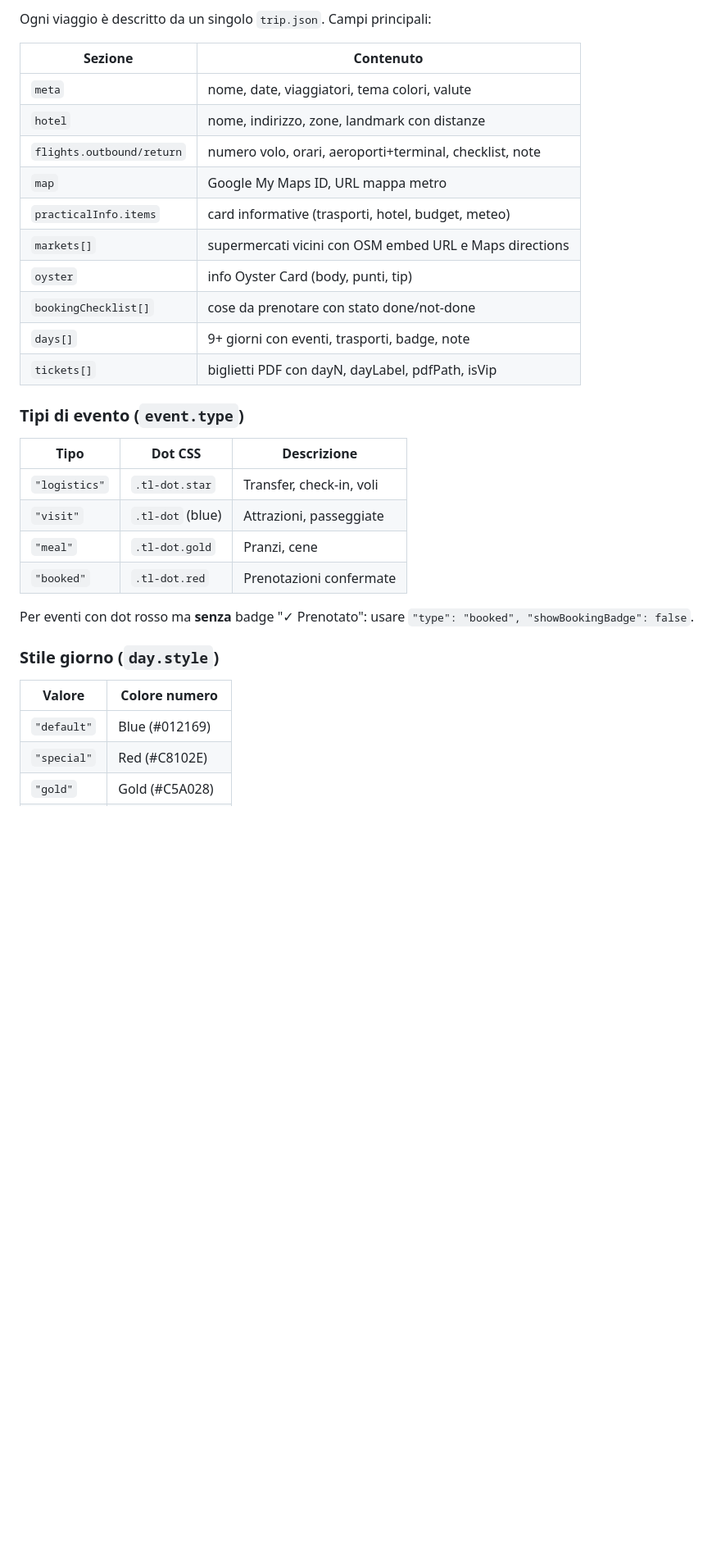
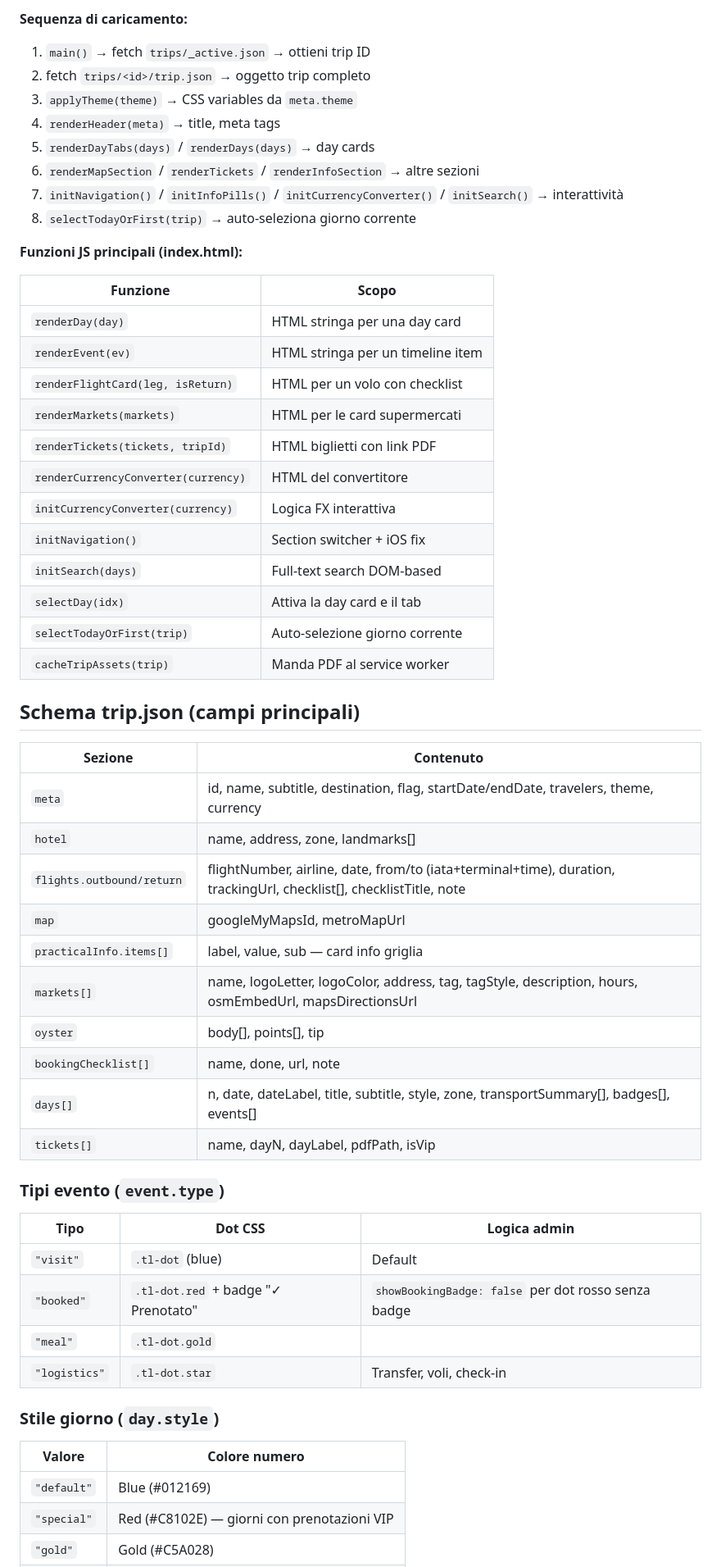
Before and after one commit to frabarz17/TravelApp, a Markdown page: CLAUDE.md, the part around one of its changes. Shown at 82% size. Rendered like a GitHub page; blank space fills up the shorter version.

```diff
--- a/CLAUDE.md
+++ b/CLAUDE.md
@@ -41,34 +52,59 @@ TravelApp/
 
-Ogni viaggio è descritto da un singolo `trip.json`. Campi principali:
+**Sequenza di caricamento:**
+1. `main()` → fetch `trips/_active.json` → ottieni trip ID
+2. fetch `trips/<id>/trip.json` → oggetto trip completo
+3. `applyTheme(theme)` → CSS variables da `meta.theme`
+4. `renderHeader(meta)` → title, meta tags
+5. `renderDayTabs(days)` / `renderDays(days)` → day cards
+6. `renderMapSection` / `renderTickets` / `renderInfoSection` → altre sezioni
+7. `initNavigation()` / `initInfoPills()` / `initCurrencyConverter()` / `initSearch()` → interattività
+8. `selectTodayOrFirst(trip)` → auto-seleziona giorno corrente
+
+**Funzioni JS principali (index.html):**
+
+| Funzione | Scopo |
+|---|---|
+| `renderDay(day)` | HTML stringa per una day card |
+| `renderEvent(ev)` | HTML stringa per un timeline item |
+| `renderFlightCard(leg, isReturn)` | HTML per un volo con checklist |
+| `renderMarkets(markets)` | HTML per le card supermercati |
+| `renderTickets(tickets, tripId)` | HTML biglietti con link PDF |
+| `renderCurrencyConverter(currency)` | HTML del convertitore |
+| `initCurrencyConverter(currency)` | Logica FX interattiva |
+| `initNavigation()` | Section switcher + iOS fix |
+| `initSearch(days)` | Full-text search DOM-based |
+| `selectDay(idx)` | Attiva la day card e il tab |
+| `selectTodayOrFirst(trip)` | Auto-selezione giorno corrente |
+| `cacheTripAssets(trip)` | Manda PDF al service worker |
+
+## Schema trip.json (campi principali)
 
 | Sezione | Contenuto |
 |---|---|
-| `meta` | nome, date, viaggiatori, tema colori, valute |
-| `hotel` | nome, indirizzo, zone, landmark con distanze |
-| `flights.outbound/return` | numero volo, orari, aeroporti+terminal, checklist, note |
-| `map` | Google My Maps ID, URL mappa metro |
-| `practicalInfo.items` | card informative (trasporti, hotel, budget, meteo) |
-| `markets[]` | supermercati vicini con OSM embed URL e Maps directions |
-| `oyster` | info Oyster Card (body, punti, tip) |
-| `bookingChecklist[]` | cose da prenotare con stato done/not-done |
-| `days[]` | 9+ giorni con eventi, trasporti, badge, note |
-| `tickets[]` | biglietti PDF con dayN, dayLabel, pdfPath, isVip |
+| `meta` | id, name, subtitle, destination, flag, startDate/endDate, travelers, theme, currency |
+| `hotel` | name, address, zone, landmarks[] |
+| `flights.outbound/return` | flightNumber, airline, date, from/to (iata+terminal+time), duration, trackingUrl, checklist[], checklistTitle, note |
+| `map` | googleMyMapsId, metroMapUrl |
+| `practicalInfo.items[]` | label, value, sub — card info griglia |
+| `markets[]` | name, logoLetter, logoColor, address, tag, tagStyle, description, hours, osmEmbedUrl, mapsDirectionsUrl |
+| `oyster` | body[], points[], tip |
+| `bookingChecklist[]` | name, done, url, note |
+| `days[]` | n, date, dateLabel, title, subtitle, style, zone, transportSummary[], badges[], events[] |
+| `tickets[]` | name, dayN, dayLabel, pdfPath, isVip |
 
-### Tipi di evento (`event.type`)
+### Tipi evento (`event.type`)
 
-| Tipo | Dot CSS | Descrizione |
+| Tipo | Dot CSS | Logica admin |
 |---|---|---|
-| `"logistics"` | `.tl-dot.star` | Transfer, check-in, voli |
-| `"visit"` | `.tl-dot` (blue) | Attrazioni, passeggiate |
-| `"meal"` | `.tl-dot.gold` | Pranzi, cene |
-| `"booked"` | `.tl-dot.red` | Prenotazioni confermate |
-
-Per eventi con dot rosso ma **senza** badge "✓ Prenotato": usare `"type": "booked", "showBookingBadge": false`.
+| `"visit"` | `.tl-dot` (blue) | Default |
+| `"booked"` | `.tl-dot.red` + badge "✓ Prenotato" | `showBookingBadge: false` per dot rosso senza badge |
+| `"meal"` | `.tl-dot.gold` | |
+| `"logistics"` | `.tl-dot.star` | Transfer, voli, check-in |
 
 ### Stile giorno (`day.style`)
 
 | Valore | Colore numero |
 |---|---|
 | `"default"` | Blue (#012169) |
-| `"special"` | Red (#C8102E) |
+| `"special"` | Red (#C8102E) — giorni con prenotazioni VIP |
 | `"gold"` | Gold (#C5A028) |
```
Also changed, not shown: other parts of CLAUDE.md (+94 -51 lines), AGENTS.md (added, +93 -0 lines), README.md (added, +122 -0 lines).
